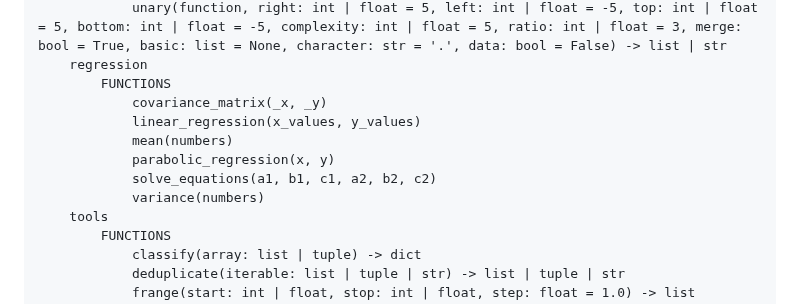
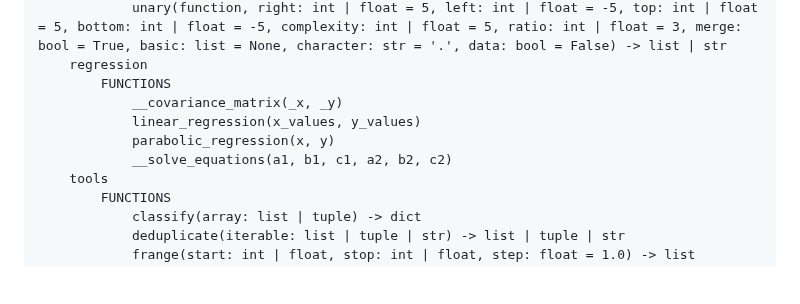
Before and after one commit to PythonSJL/PyPyNum, a Markdown page: README.md, the part around the change. Rendered like a GitHub page; blank space fills up the shorter version.

Commit message:
Version -> 0.9
Signed-off-by: Python水晶兰 <12557008+PythonSJL@user.noreply.gitee.com>

```diff
--- a/README.md
+++ b/README.md
@@ -162,12 +162,10 @@ PyPyNum
             unary(function, right: int | float = 5, left: int | float = -5, top: int | float = 5, bottom: int | float = -5, complexity: int | float = 5, ratio: int | float = 3, merge: bool = True, basic: list = None, character: str = '.', data: bool = False) -> list | str
     regression
         FUNCTIONS
-            covariance_matrix(_x, _y)
+            __covariance_matrix(_x, _y)
             linear_regression(x_values, y_values)
-            mean(numbers)
             parabolic_regression(x, y)
-            solve_equations(a1, b1, c1, a2, b2, c2)
-            variance(numbers)
+            __solve_equations(a1, b1, c1, a2, b2, c2)
     tools
         FUNCTIONS
             classify(array: list | tuple) -> dict
```
